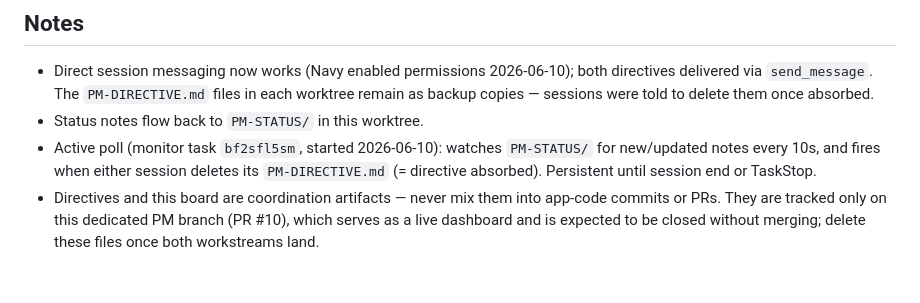
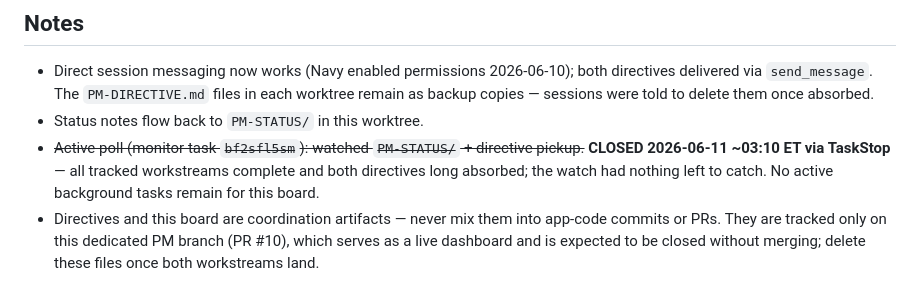
Before and after one commit to mdvnavy/Dia, a Markdown page: PM-BOARD.md, the part around the change. Rendered like a GitHub page.

Commit message:
Stop the PM-STATUS monitor and record its closure on the board
Codex review: the board still advertised the poll as active after all
workstreams closed. Monitor bf2sfl5sm stopped via TaskStop; note moved
to historical with the outcome.

Co-Authored-By: Claude Fable 5 <noreply@anthropic.com>

```diff
--- a/PM-BOARD.md
+++ b/PM-BOARD.md
@@ -92,9 +92,10 @@
   directives delivered via `send_message`. The `PM-DIRECTIVE.md` files in each worktree
   remain as backup copies — sessions were told to delete them once absorbed.
 - Status notes flow back to `PM-STATUS/` in this worktree.
-- Active poll (monitor task `bf2sfl5sm`, started 2026-06-10): watches `PM-STATUS/` for
-  new/updated notes every 10s, and fires when either session deletes its `PM-DIRECTIVE.md`
-  (= directive absorbed). Persistent until session end or TaskStop.
+- ~~Active poll (monitor task `bf2sfl5sm`): watched `PM-STATUS/` + directive pickup.~~
+  **CLOSED 2026-06-11 ~03:10 ET via TaskStop** — all tracked workstreams complete and
+  both directives long absorbed; the watch had nothing left to catch. No active
+  background tasks remain for this board.
 - Directives and this board are coordination artifacts — never mix them into app-code
   commits or PRs. They are tracked only on this dedicated PM branch (PR #10), which serves
   as a live dashboard and is expected to be closed without merging; delete these files
```
